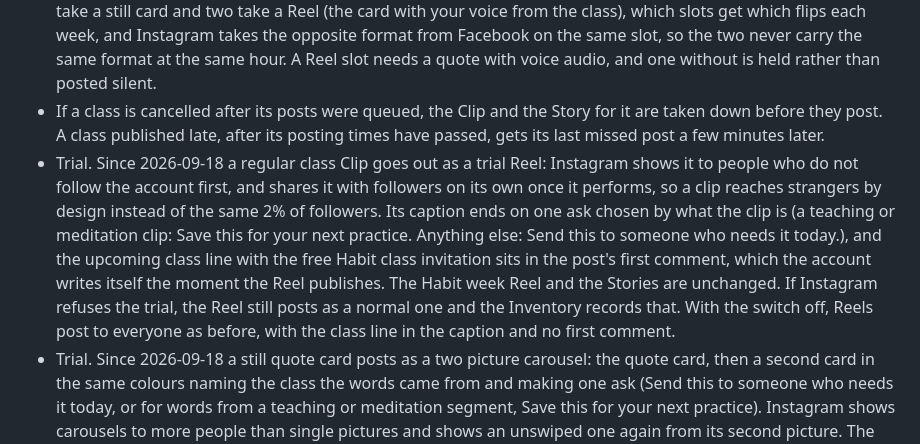
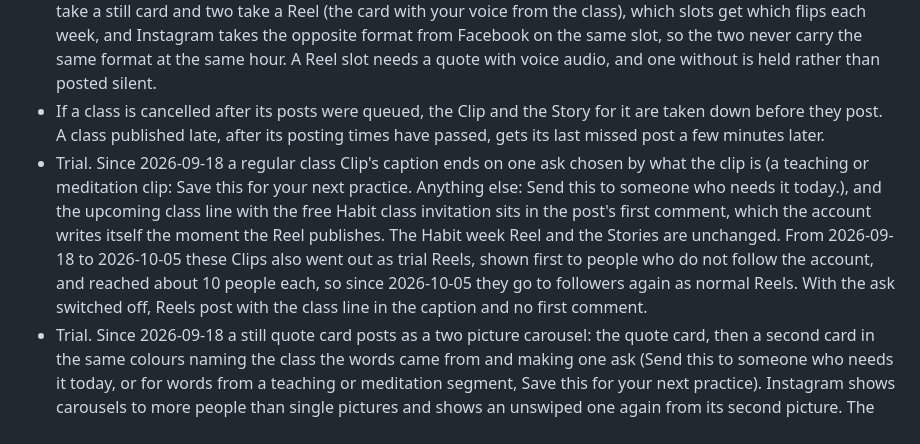
Before and after one commit to gnyrd/twy-overview, a Markdown page: docs/user-guide/clips-and-quotes.md, the part around the change. GitHub-like rendering.

Commit message:
user guide: clips page after trial Reels were switched off
Co-Authored-By: Claude Opus 5.5 <noreply@anthropic.com>

```diff
--- a/docs/user-guide/clips-and-quotes.md
+++ b/docs/user-guide/clips-and-quotes.md
@@ -30,7 +30,7 @@ All posting goes through Zernio, the scheduling service connected to the Instagr
 - The free monthly Habit class also gets a Clip about a week ahead, because that is the post with a registration link worth clicking.
 - Quotes go out four times a week, Tuesday 12:30, Thursday 12:30, Friday 7:00 and Sunday 8:30 Mountain, from the Quotes Queue, oldest first, never the same words twice on this account. Two of the four slots each week take a still card and two take a Reel (the card with your voice from the class), which slots get which flips each week, and Instagram takes the opposite format from Facebook on the same slot, so the two never carry the same format at the same hour. A Reel slot needs a quote with voice audio, and one without is held rather than posted silent.
 - If a class is cancelled after its posts were queued, the Clip and the Story for it are taken down before they post. A class published late, after its posting times have passed, gets its last missed post a few minutes later.
-- Trial. Since 2026-09-18 a regular class Clip goes out as a trial Reel: Instagram shows it to people who do not follow the account first, and shares it with followers on its own once it performs, so a clip reaches strangers by design instead of the same 2% of followers. Its caption ends on one ask chosen by what the clip is (a teaching or meditation clip: Save this for your next practice. Anything else: Send this to someone who needs it today.), and the upcoming class line with the free Habit class invitation sits in the post's first comment, which the account writes itself the moment the Reel publishes. The Habit week Reel and the Stories are unchanged. If Instagram refuses the trial, the Reel still posts as a normal one and the Inventory records that. With the switch off, Reels post to everyone as before, with the class line in the caption and no first comment.
+- Trial. Since 2026-09-18 a regular class Clip's caption ends on one ask chosen by what the clip is (a teaching or meditation clip: Save this for your next practice. Anything else: Send this to someone who needs it today.), and the upcoming class line with the free Habit class invitation sits in the post's first comment, which the account writes itself the moment the Reel publishes. The Habit week Reel and the Stories are unchanged. From 2026-09-18 to 2026-10-05 these Clips also went out as trial Reels, shown first to people who do not follow the account, and reached about 10 people each, so since 2026-10-05 they go to followers again as normal Reels. With the ask switched off, Reels post with the class line in the caption and no first comment.
 - Trial. Since 2026-09-18 a still quote card posts as a two picture carousel: the quote card, then a second card in the same colours naming the class the words came from and making one ask (Send this to someone who needs it today, or for words from a teaching or meditation segment, Save this for your next practice). Instagram shows carousels to more people than single pictures and shows an unswiped one again from its second picture. The quote's caption, still or Reel, ends on the same ask, and the free Habit class invitation sits in the post's first comment whenever a future Habit class is planned. Since 2026-09-30 an Instagram quote's caption no longer repeats the quote or its attribution, which the card already shows (Facebook has worked this way since August), so it opens on its asks; the words still reach screen readers through the picture's description. The weekly growth review now reads follows and profile visits per still post from Instagram itself (Reels cannot report them). With the switch off, a quote posts as one picture with the invitation in the caption.
 - Trial. Since 2026-09-18 anyone who comments HABIT on an Instagram or Facebook post gets the free Yoga Habit class link by direct message within seconds, with a short public reply under their comment (Sent, check your messages). Class Clips and Quotes say so in their caption (Comment HABIT and the link comes to your messages). It works on any post, not only new ones, one message per comment, and it saves no address: the person joins the list by registering on the page the link opens, and those signups are counted as coming from a message. The weekly growth review shows, per platform, how many comments matched, messages sent and failed, people reached and link clicks. With the switch off, the messages stop and the caption line goes.
 - An Instagram post that does not publish is noticed the same way a Facebook post or a Short is: a check every 20 minutes, a note to Slack when a post failed or is still waiting 45 minutes after its slot, and one retry from the saved copy.
```
